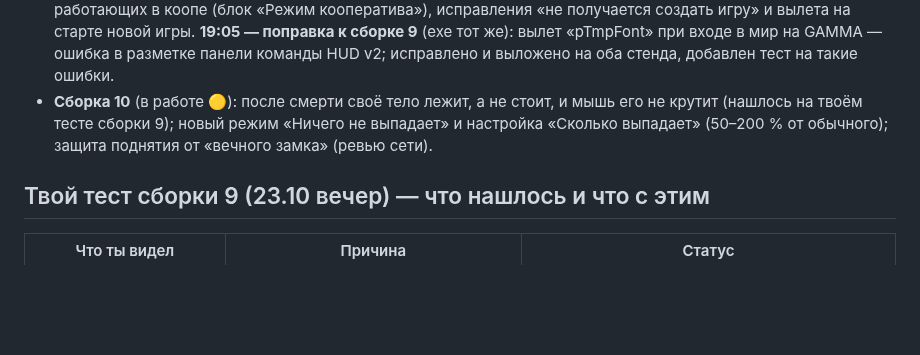
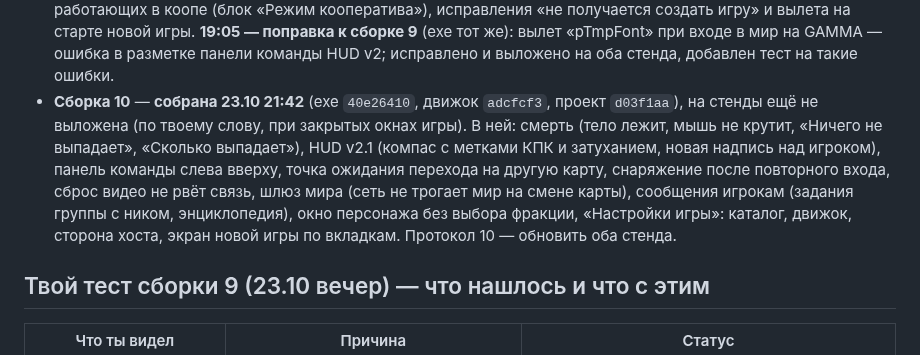
Before and after one commit to stormie-labs/RayLink-Coop, a Markdown page: docs/STATUS.md, the part around one of its changes. Rendered like a GitHub page; blank space fills up the shorter version.

Commit message:
docs(status): build 10 built (exe 40e26410)
Co-Authored-By: Claude Opus 5.5 <noreply@anthropic.com>

```diff
--- a/docs/STATUS.md
+++ b/docs/STATUS.md
@@ -120,9 +120,12 @@
   (блок «Режим кооператива»), исправления «не получается создать игру» и вылета на старте новой игры.
   **19:05 — поправка к сборке 9** (exe тот же): вылет «pTmpFont» при входе в мир на GAMMA — ошибка в разметке
   панели команды HUD v2; исправлено и выложено на оба стенда, добавлен тест на такие ошибки.
-- **Сборка 10** (в работе 🟡): после смерти своё тело лежит, а не стоит, и мышь его не крутит (нашлось на твоём тесте
-  сборки 9); новый режим «Ничего не выпадает» и настройка «Сколько выпадает» (50–200 % от обычного); защита поднятия
-  от «вечного замка» (ревью сети).
+- **Сборка 10** — **собрана 23.10 21:42** (exe `40e26410`, движок `adcfcf3`, проект `d03f1aa`), на стенды ещё не выложена
+  (по твоему слову, при закрытых окнах игры). В ней: смерть (тело лежит, мышь не крутит, «Ничего не выпадает», «Сколько
+  выпадает»), HUD v2.1 (компас с метками КПК и затуханием, новая надпись над игроком), панель команды слева вверху,
+  точка ожидания перехода на другую карту, снаряжение после повторного входа, сброс видео не рвёт связь, шлюз мира (сеть
+  не трогает мир на смене карты), сообщения игрокам (задания группы с ником, энциклопедия), окно персонажа без выбора
+  фракции, «Настройки игры»: каталог, движок, сторона хоста, экран новой игры по вкладкам. Протокол 10 — обновить оба стенда.
 
 ## Твой тест сборки 9 (23.10 вечер) — что нашлось и что с этим
 
```
Also changed, not shown: other parts of docs/STATUS.md (+1 -1 lines).
